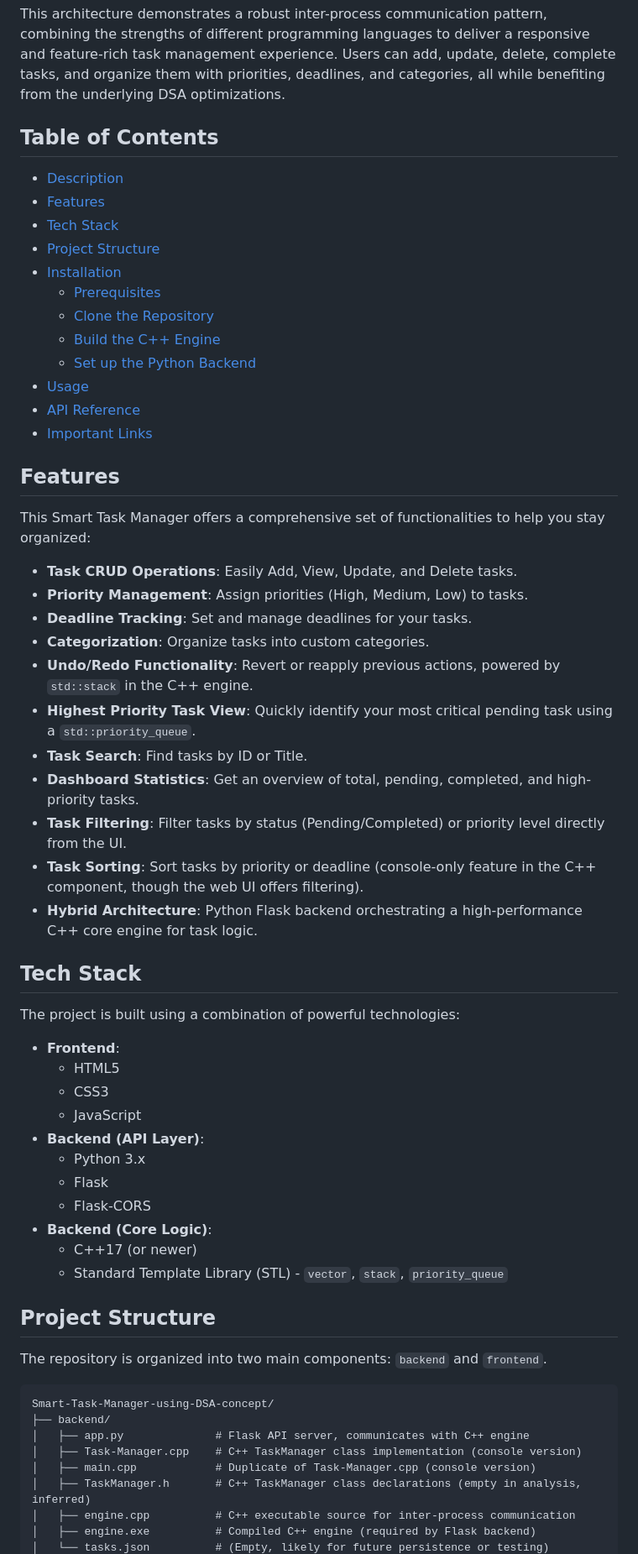
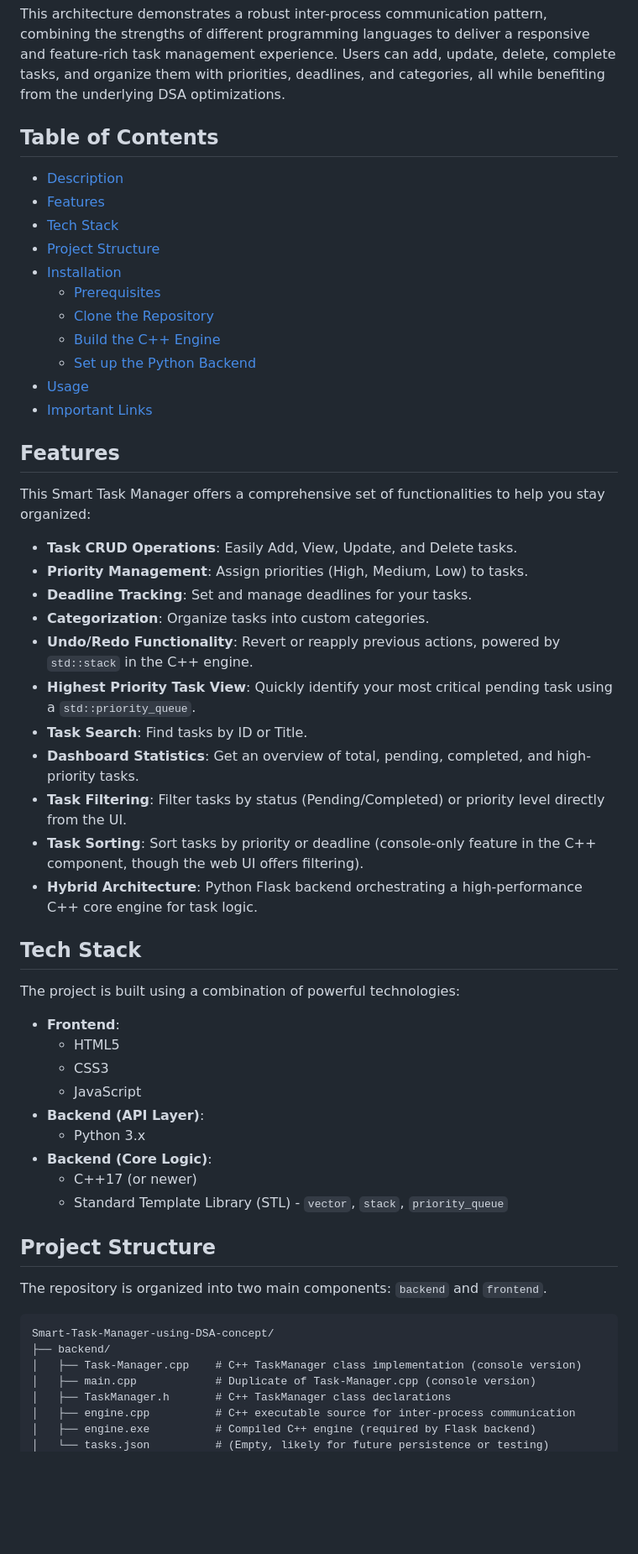
Before and after one commit to Deadeepya574/Smart-Task-Manager-using-DSA-concept, a Markdown page: README.md, the part around one of its changes. Shown at 84% size. Drawn GitHub-style; blank space fills up the shorter version.

````diff
--- a/README.md
+++ b/README.md
@@ -10,38 +6,37 @@ This project implements a **Smart Task Manager** that leverages various Data Str
 
 This architecture demonstrates a robust inter-process communication pattern, combining the strengths of different programming languages to deliver a responsive and feature-rich task management experience. Users can add, update, delete, complete tasks, and organize them with priorities, deadlines, and categories, all while benefiting from the underlying DSA optimizations.
 
-##  Table of Contents
+## Table of Contents
 
-*   [ Description](#description)
-*   [ Features](#features)
-*   [ Tech Stack](#tech-stack)
-*   [ Project Structure](#project-structure)
-*   [ Installation](#installation)
+*   [Description](#description)
+*   [Features](#features)
+*   [Tech Stack](#tech-stack)
+*   [Project Structure](#project-structure)
+*   [Installation](#installation)
     *   [Prerequisites](#prerequisites)
     *   [Clone the Repository](#clone-the-repository)
     *   [Build the C++ Engine](#build-the-c-engine)
     *   [Set up the Python Backend](#set-up-the-python-backend)
-*   [ Usage](#usage)
-*   [ API Reference](#api-reference)
-*   [ Important Links](#important-links)
+*   [Usage](#usage)
+*   [Important Links](#important-links)
 
-##  Features
+## Features
 
 This Smart Task Manager offers a comprehensive set of functionalities to help you stay organized:
 
-*    **Task CRUD Operations**: Easily Add, View, Update, and Delete tasks.
-*    **Priority Management**: Assign priorities (High, Medium, Low) to tasks.
-*    **Deadline Tracking**: Set and manage deadlines for your tasks.
-*    **Categorization**: Organize tasks into custom categories.
-*    **Undo/Redo Functionality**: Revert or reapply previous actions, powered by `std::stack` in the C++ engine.
-*    **Highest Priority Task View**: Quickly identify your most critical pending task using a `std::priority_queue`.
-*    **Task Search**: Find tasks by ID or Title.
-*    **Dashboard Statistics**: Get an overview of total, pending, completed, and high-priority tasks.
-*    **Task Filtering**: Filter tasks by status (Pending/Completed) or priority level directly from the UI.
-*    **Task Sorting**: Sort tasks by priority or deadline (console-only feature in the C++ component, though the web UI offers filtering).
-*    **Hybrid Architecture**: Python Flask backend orchestrating a high-performance C++ core engine for task logic.
+*   **Task CRUD Operations**: Easily Add, View, Update, and Delete tasks.
+*   **Priority Management**: Assign priorities (High, Medium, Low) to tasks.
+*   **Deadline Tracking**: Set and manage deadlines for your tasks.
+*   **Categorization**: Organize tasks into custom categories.
+*   **Undo/Redo Functionality**: Revert or reapply previous actions, powered by `std::stack` in the C++ engine.
+*   **Highest Priority Task View**: Quickly identify your most critical pending task using a `std::priority_queue`.
+*   **Task Search**: Find tasks by ID or Title.
+*   **Dashboard Statistics**: Get an overview of total, pending, completed, and high-priority tasks.
+*   **Task Filtering**: Filter tasks by status (Pending/Completed) or priority level directly from the UI.
+*   **Task Sorting**: Sort tasks by priority or deadline (console-only feature in the C++ component, though the web UI offers filtering).
+*   **Hybrid Architecture**: Python Flask backend orchestrating a high-performance C++ core engine for task logic.
 
-##  Tech Stack
+## Tech Stack
 
 The project is built using a combination of powerful technologies:
 
@@ -51,23 +46,20 @@ The project is built using a combination of powerful technologies:
     *   JavaScript
 *   **Backend (API Layer)**:
     *   Python 3.x
-    *   Flask
-    *   Flask-CORS
 *   **Backend (Core Logic)**:
     *   C++17 (or newer)
     *   Standard Template Library (STL) - `vector`, `stack`, `priority_queue`
 
-##  Project Structure
+## Project Structure
 
 The repository is organized into two main components: `backend` and `frontend`.
 
 ```
 Smart-Task-Manager-using-DSA-concept/
 ├── backend/
-│   ├── app.py              # Flask API server, communicates with C++ engine
 │   ├── Task-Manager.cpp    # C++ TaskManager class implementation (console version)
 │   ├── main.cpp            # Duplicate of Task-Manager.cpp (console version)
-│   ├── TaskManager.h       # C++ TaskManager class declarations (empty in analysis, inferred)
+│   ├── TaskManager.h       # C++ TaskManager class declarations
 │   ├── engine.cpp          # C++ executable source for inter-process communication
 │   ├── engine.exe          # Compiled C++ engine (required by Flask backend)
 │   └── tasks.json          # (Empty, likely for future persistence or testing)
````
Also changed, not shown: other parts of README.md (+24 -28 lines).
